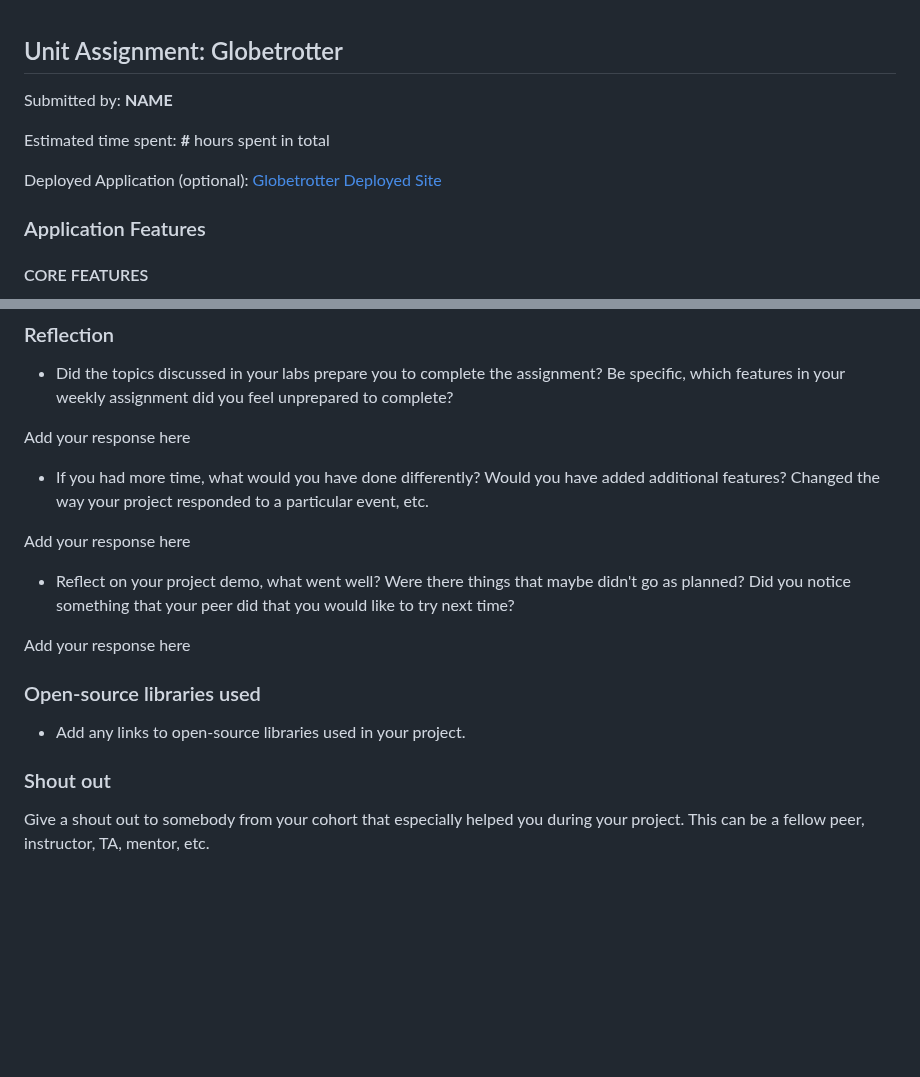
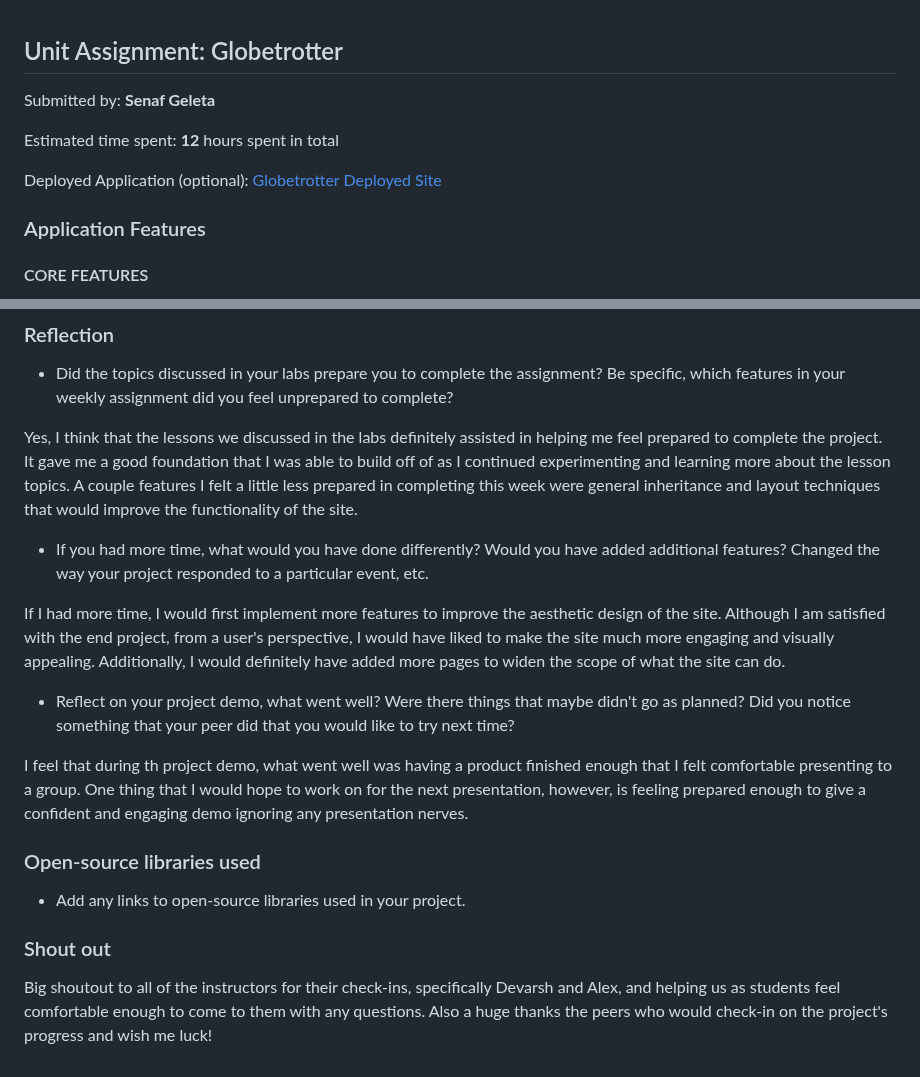
Before and after one commit to s-geleta/Globetrotter, a Markdown page: README.md, 2 parts joined by grey strips. Drawn GitHub-style; blank space fills up the shorter version.

```diff
--- a/README.md
+++ b/README.md
@@ -1,6 +1,6 @@
 ## Unit Assignment: Globetrotter
 
-Submitted by: **NAME**
+Submitted by: **Senaf Geleta**
 
-Estimated time spent: **#** hours spent in total
+Estimated time spent: **12** hours spent in total
 
@@ -91,15 +91,15 @@ Deployed Application (optional): [Globetrotter Deployed Site](ADD_LINK_HERE)
 
 * Did the topics discussed in your labs prepare you to complete the assignment? Be specific, which features in your weekly assignment did you feel unprepared to complete?
 
-Add your response here
+Yes, I think that the lessons we discussed in the labs definitely assisted in helping me feel prepared to complete the project. It gave me a good foundation that I was able to build off of as I continued experimenting and learning more about the lesson topics. A couple features I felt a little less prepared in completing this week were general inheritance and layout techniques that would improve the functionality of the site.
 
 * If you had more time, what would you have done differently? Would you have added additional features? Changed the way your project responded to a particular event, etc.
 
-Add your response here
+If I had more time, I would first implement more features to improve the aesthetic design of the site. Although I am satisfied with the end project, from a user's perspective, I would have liked to make the site much more engaging and visually appealing. Additionally, I would definitely have added more pages to widen the scope of what the site can do.
 
 * Reflect on your project demo, what went well? Were there things that maybe didn't go as planned? Did you notice something that your peer did that you would like to try next time?
 
-Add your response here
+I feel that during th project demo, what went well was having a product finished enough that I felt comfortable presenting to a group. One thing that I would hope to work on for the next presentation, however, is feeling prepared enough to give a confident and engaging demo ignoring any presentation nerves.
 
 ### Open-source libraries used
 
@@ -107,4 +107,4 @@ Add your response here
 
 ### Shout out
 
-Give a shout out to somebody from your cohort that especially helped you during your project. This can be a fellow peer, instructor, TA, mentor, etc.
+Big shoutout to all of the instructors for their check-ins, specifically Devarsh and Alex, and helping us as students feel comfortable enough to come to them with any questions. Also a huge thanks the peers who would check-in on the project's progress and wish me luck!
```
Also changed, not shown: other parts of README.md (+1 -1 lines).
